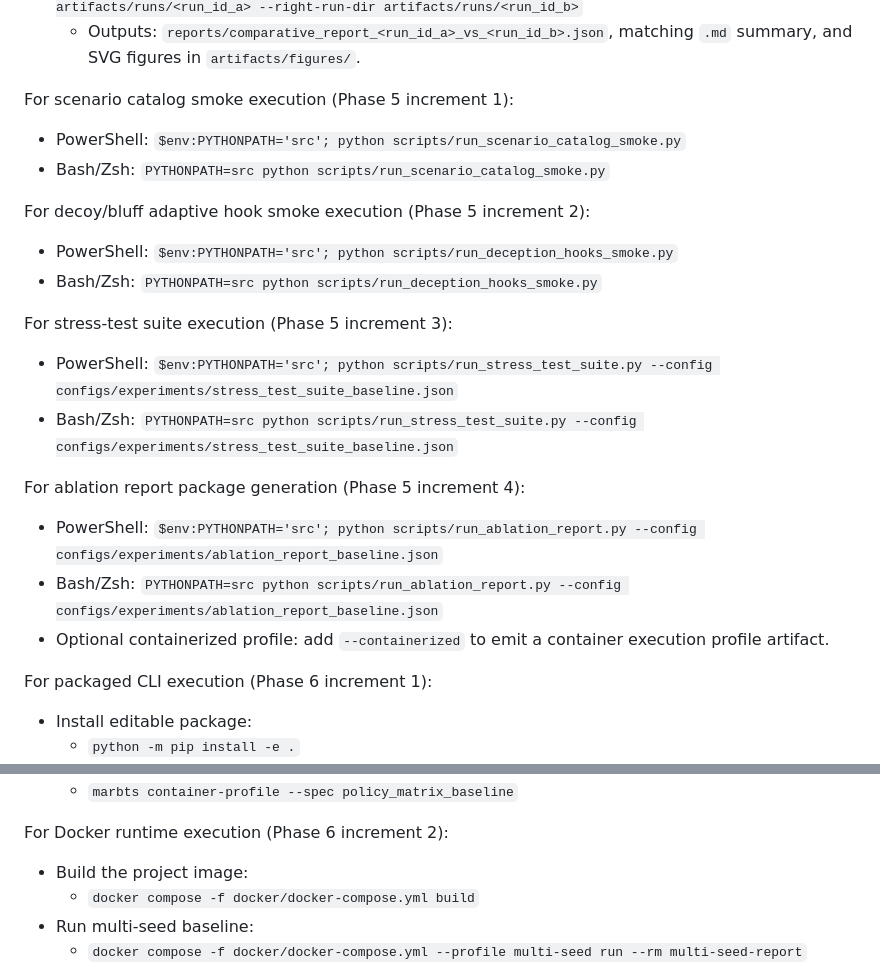
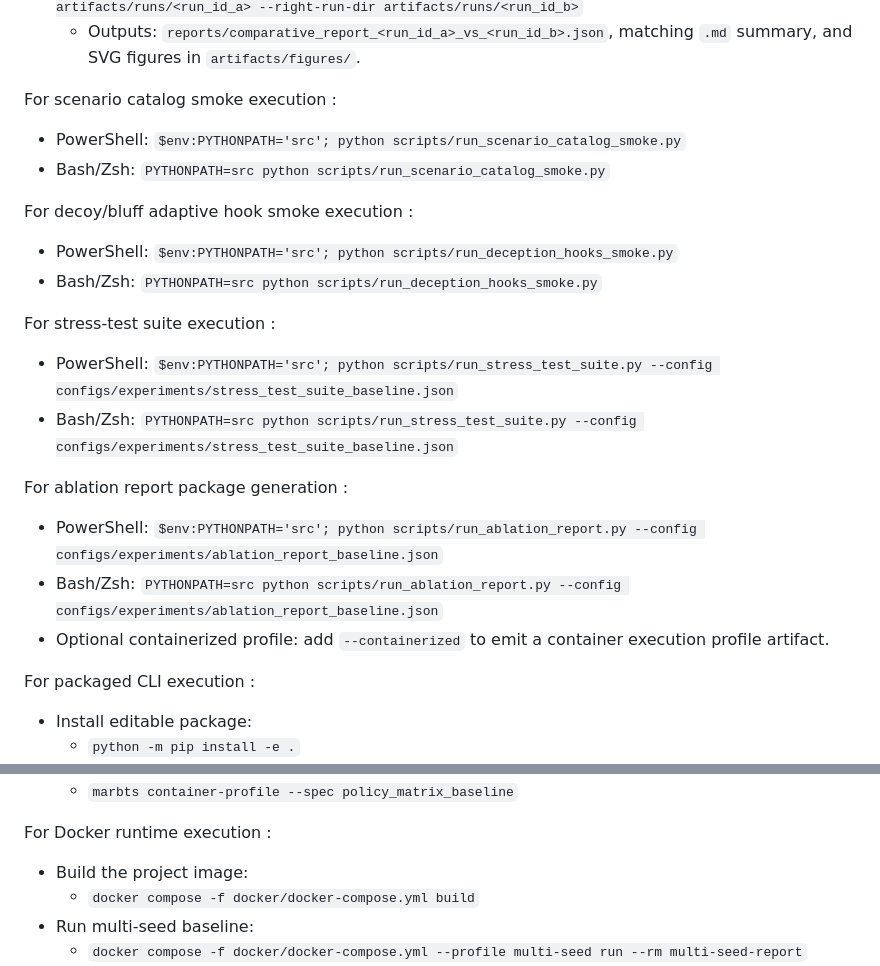
Before and after one commit to sh3bh1t/MARBTS, a Markdown page: README.md, 2 parts joined by grey strips. Rendered like a GitHub page.

```diff
--- a/README.md
+++ b/README.md
@@ -161,24 +161,24 @@ For comparative report packaging from two run directories:
 - Bash/Zsh: `PYTHONPATH=src python scripts/run_comparative_report.py --left-run-dir artifacts/runs/<run_id_a> --right-run-dir artifacts/runs/<run_id_b>`
    - Outputs: `reports/comparative_report_<run_id_a>_vs_<run_id_b>.json`, matching `.md` summary, and SVG figures in `artifacts/figures/`.
 
-For scenario catalog smoke execution (Phase 5 increment 1):
+For scenario catalog smoke execution :
 - PowerShell: `$env:PYTHONPATH='src'; python scripts/run_scenario_catalog_smoke.py`
 - Bash/Zsh: `PYTHONPATH=src python scripts/run_scenario_catalog_smoke.py`
 
-For decoy/bluff adaptive hook smoke execution (Phase 5 increment 2):
+For decoy/bluff adaptive hook smoke execution :
 - PowerShell: `$env:PYTHONPATH='src'; python scripts/run_deception_hooks_smoke.py`
 - Bash/Zsh: `PYTHONPATH=src python scripts/run_deception_hooks_smoke.py`
 
-For stress-test suite execution (Phase 5 increment 3):
+For stress-test suite execution :
 - PowerShell: `$env:PYTHONPATH='src'; python scripts/run_stress_test_suite.py --config configs/experiments/stress_test_suite_baseline.json`
 - Bash/Zsh: `PYTHONPATH=src python scripts/run_stress_test_suite.py --config configs/experiments/stress_test_suite_baseline.json`
 
-For ablation report package generation (Phase 5 increment 4):
+For ablation report package generation :
 - PowerShell: `$env:PYTHONPATH='src'; python scripts/run_ablation_report.py --config configs/experiments/ablation_report_baseline.json`
 - Bash/Zsh: `PYTHONPATH=src python scripts/run_ablation_report.py --config configs/experiments/ablation_report_baseline.json`
 - Optional containerized profile: add `--containerized` to emit a container execution profile artifact.
 
-For packaged CLI execution (Phase 6 increment 1):
+For packaged CLI execution :
 - Install editable package:
    - `python -m pip install -e .`
 - Show command surface:
@@ -195,7 +195,7 @@ For packaged CLI execution (Phase 6 increment 1):
    - `marbts-container-profile --spec multi_seed_baseline --dry-run`
    - `marbts container-profile --spec policy_matrix_baseline`
 
-For Docker runtime execution (Phase 6 increment 2):
+For Docker runtime execution :
 - Build the project image:
    - `docker compose -f docker/docker-compose.yml build`
 - Run multi-seed baseline:
```
